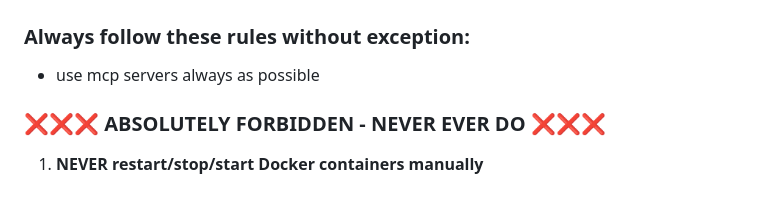
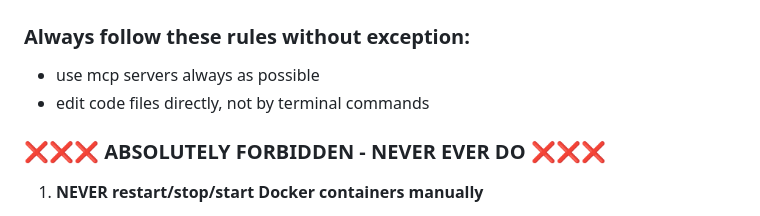
Before and after one commit to carcheky/mediacheky, a Markdown page: .github/copilot-instructions.md, the part around the change. Drawn GitHub-style.

Commit message:
docs(copilot): update instructions to allow direct code file edits

```diff
--- a/.github/copilot-instructions.md
+++ b/.github/copilot-instructions.md
@@ -11,6 +11,7 @@
 
 ### Always follow these rules without exception:
    - use mcp servers always as possible
+   - edit code files directly, not by terminal commands
 
 
 ### ❌❌❌ ABSOLUTELY FORBIDDEN - NEVER EVER DO ❌❌❌
```
